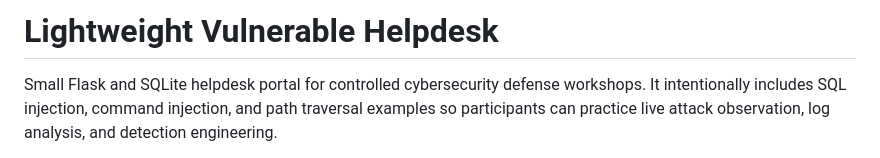
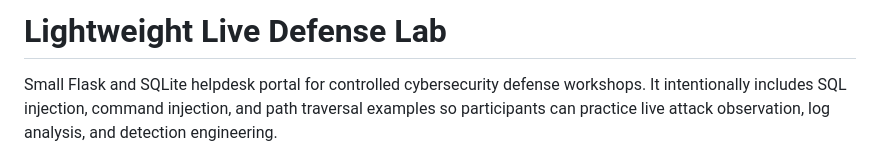
Before and after one commit to 2byte36/live-defense-lab, a Markdown page: README.md, the part around the change. Drawn GitHub-style.

```diff
--- a/README.md
+++ b/README.md
@@ -1,4 +1,4 @@
-# Lightweight Vulnerable Helpdesk
+# Lightweight Live Defense Lab
 
 Small Flask and SQLite helpdesk portal for controlled cybersecurity defense workshops. It intentionally includes SQL injection, command injection, and path traversal examples so participants can practice live attack observation, log analysis, and detection engineering.
 
```
